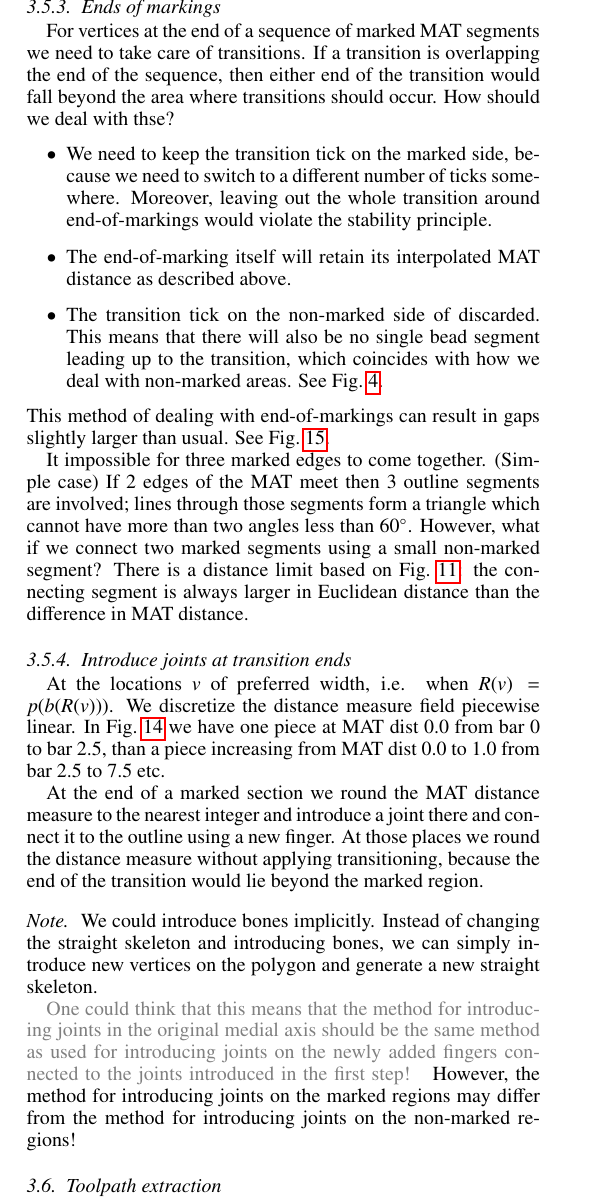
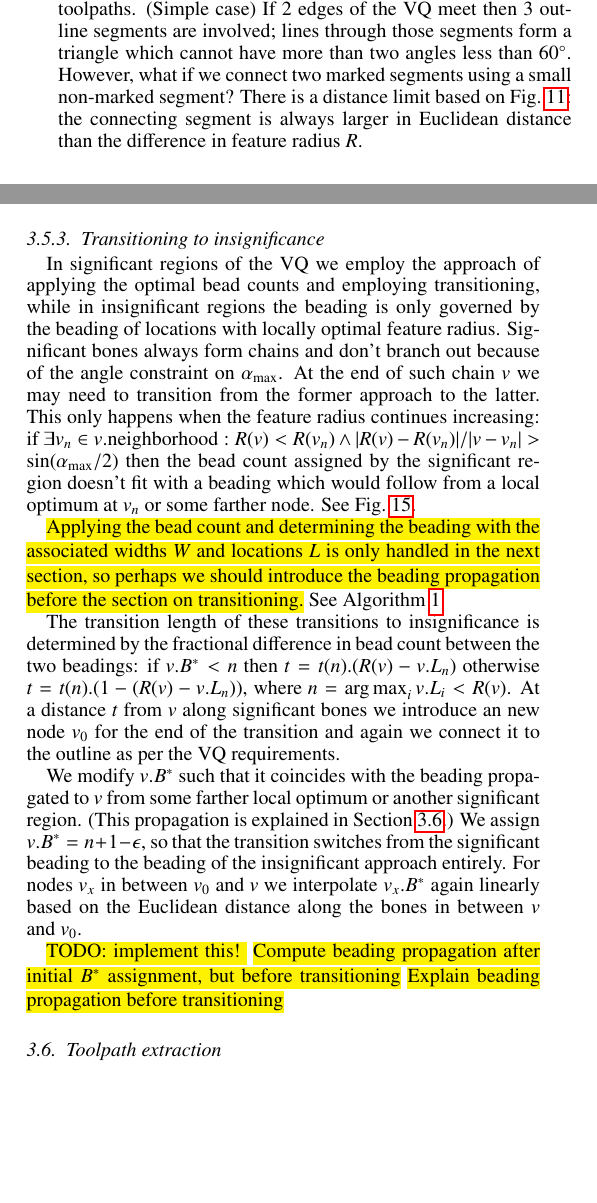
Before and after one commit to BagelOrb/variable_width_paper, a LaTeX paper (0_main.tex, which reads 4_method.tex): part of one column of page 5 of 10 before the commit and two parts of the columns of page 5 of 10 after it, the two joined at a grey line, cut at the place of the change, the shorter picture padded with empty space. Compiled offline with pdfLaTeX.

Commit message:
rewrite transitioning section

```diff
--- a/0_main.tex
+++ b/0_main.tex
@@ -68,6 +68,10 @@
 
 	\usepackage{units} % \nicefrac{3}{8}
 
+
+
+	\DeclareMathOperator*{\argmax}{arg\,max}
+	\DeclareMathOperator*{\argmin}{arg\,min}
 
 	\DeclareMathOperator{\abs}{abs} % absolute function
 
--- a/4_method.tex
+++ b/4_method.tex
@@ -289,6 +289,10 @@ Any node in the skeleton can have at most two significant bones connected to it,
 while the corners of a triangle can only add up to \SI{180}{\degree}.
 \todo{TODO: make figure which clearly shows this!}
 This results in the fact that we will never have 3-way intersections of non-closed extrusion toolpaths.
+(Simple case) If 2 edges of the VQ meet then 3 outline segments are involved; lines through those segments form a triangle which cannot have more than two angles less than \SI{60}{\degree}.
+However, what if we connect two marked segments using a small non-marked segment?
+There is a distance limit based on \cref{distance_ratio_limit}:
+the connecting segment is always larger in Euclidean distance than the difference in feature radius $R$.
 
 
 
@@ -358,19 +362,15 @@ The anchor position within the transition length is proportional to the transiti
 \end{figure}
 
 
-\subsubsection{Ends of markings}
-For vertices at the end of a sequence of marked MAT segments we need to take care of transitions.
-If a transition is overlapping the end of the sequence, then either end of the transition would fall beyond the area where transitions should occur.
-How should we deal with thse?
-\begin{itemize}
-\item We need to keep the transition tick on the marked side, because we need to switch to a different number of ticks somewhere.
-Moreover, leaving out the whole transition around end-of-markings would violate the stability principle.
-\item The end-of-marking itself will retain its interpolated MAT distance as described above.
-\item The transition tick on the non-marked side of discarded.
-This means that there will also be no single bead segment leading up to the transition, which coincides with how we deal with non-marked areas.
-See \cref{single_bead_strategy}.
-\end{itemize}
-This method of dealing with end-of-markings can result in gaps slightly larger than usual.
-See \cref{change_to_marked}.
+\subsubsection{Transitioning to insignificance}
+In significant regions of the VQ we employ the approach of applying the optimal bead counts and employing transitioning, while in insignificant regions the beading is only governed by the beading of locations with locally optimal feature radius.
+Significant bones always form chains and don't branch out because of the angle constraint on $\alpha_\text{max}$.
+At the end of such chain $v$ we may need to transition from the former approach to the latter.
+This only happens when the feature radius continues increasing: if $\exists v_n \in v.\text{neighborhood}: R(v) < R(v_n) \land | R(v) - R(v_n) | / |v - v_n| >  \sin(\alpha_\text{max} / 2)$ then the bead count assigned by the significant region doesn't fit with a beading which would follow from a local optimum at $v_n$ or some farther node.
+See \cref{transition_to_insignificance_problem}.
+
+
+\todo{Applying the bead count and determining the beading with the associated widths $W$ and locations $L$ is only handled in the next section, so perhaps we should introduce the beading propagation before the section on transitioning.}
+See \cref{alg_beading_propagation}.
 
 \begin{figure}
@@ -386 +376,0 @@ See \cref{change_to_marked}.
-\label{change_to_marked}
@@ -387,33 +383,22 @@ See \cref{change_to_marked}.
+\label{transition_to_insignificance_problem}
 \end{figure}
 
 
-It impossible for three marked edges to come together.
-(Simple case) If 2 edges of the MAT meet then 3 outline segments are involved; lines through those segments form a triangle which cannot have more than two angles less than \SI{60}{\degree}.
-However, what if we connect two marked segments using a small non-marked segment?
-There is a distance limit based on \cref{distance_ratio_limit}:
-the connecting segment is always larger in Euclidean distance than the difference in MAT distance.
+The transition length of these transitions to insignificance is determined by the fractional difference in bead count between the two beadings:
+if $v.B^* < n$ then $t = t(n) . (R(v) - v.L_n)$
+otherwise $t = t(n) . (1 - (R(v) - v.L_n))$,
+where $n = \argmax_i v.L_i < R(v)$.
+At a distance $t$ from $v$ along significant bones we introduce an new node $v_0$ for the end of the transition and again we connect it to the outline as per the VQ requirements.
 
 
+We modify $v.B^*$ such that it coincides with the beading propagated to $v$ from some farther local optimum or another significant region.
+(This propagation is explained in \cref{section_toolpath_extraction}.)
+We assign $v.B^* = n + 1 - \epsilon$, so that the transition switches from the significant beading to the beading of the insignificant approach entirely.
+For nodes $v_x$ in between $v_0$ and $v$ we interpolate $v_x.B^*$ again linearly based on the Euclidean distance along the bones in between $v$ and $v_0$.
 
-
-\subsubsection{Introduce joints at transition ends}
-At the locations $v$ of preferred width, i.e. when $R(v) = p(b(R(v)))$.
-We discretize the distance measure field piecewise linear.
-In \cref{distance_rounding_transition} we have one piece at MAT dist $0.0$ from bar $0$ to bar $2.5$, than a piece increasing from MAT dist $0.0$ to $1.0$ from bar $2.5$ to $7.5$ etc.
-
-At the end of a marked section we round the MAT distance measure to the nearest integer and introduce a joint there and connect it to the outline using a new finger.
-At those places we round the distance measure without applying transitioning, because the end of the transition would lie beyond the marked region.
-
-\paragraph{Note}
-We could introduce bones implicitly.
-Instead of changing the straight skeleton and introducing bones,
-we can simply introduce new vertices on the polygon and generate a new straight skeleton.
-
-\old{
-One could think that this means that the method for introducing joints in the original medial axis should be the same method as used for introducing joints on the newly added fingers connected to the joints introduced in the first step!
-}
-However, the method for introducing joints on the marked regions may differ from the method for introducing joints on the non-marked regions!
-
+\todo{TODO: implement this! }
+\todo{Compute beading propagation after initial $B^*$ assignment, but before transitioning}
+\todo{Explain beading propagation before transitioning}
 
 
 
```
Also changed, not shown: sources/method/change_to_marked.pdf (deleted), sources/method/change_to_marked_2.pdf (deleted), sources/method/transition_to_insignificance_problem.pdf (added), 4_method.tex (16 more changed lines).
